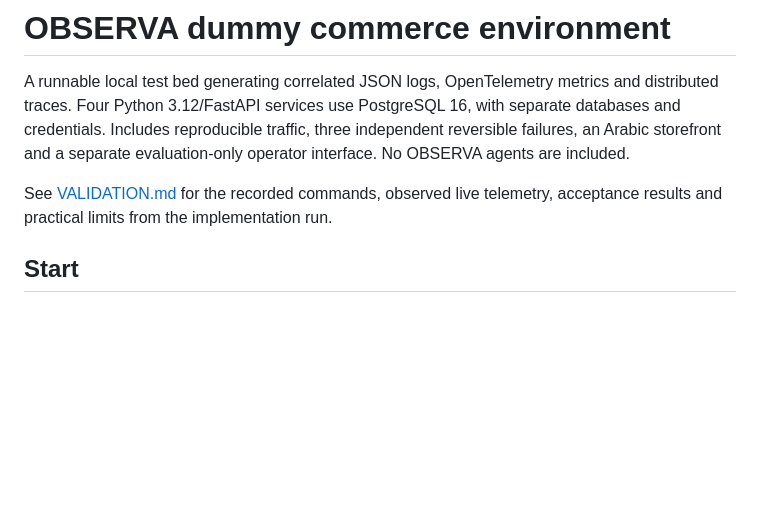
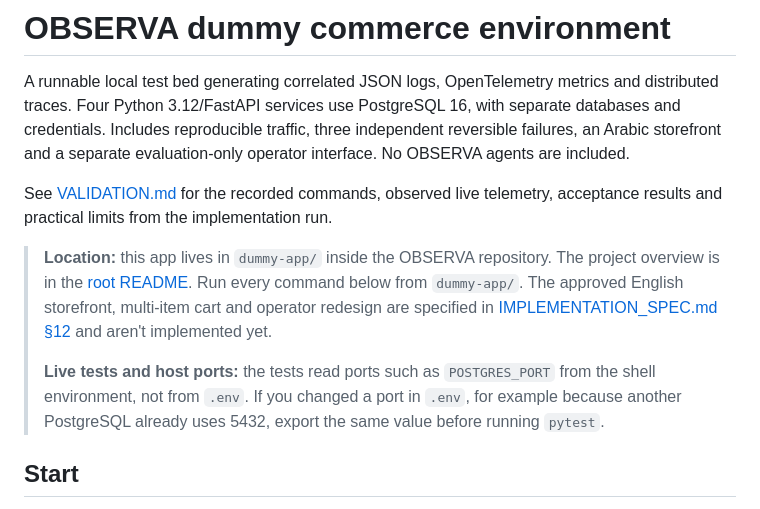
Before and after one commit to MuhamedRagabbb/Observa, a Markdown page: dummy-app/README.md, the part around the change. Drawn GitHub-style; blank space fills up the shorter version.

```diff
--- a/dummy-app/README.md
+++ b/dummy-app/README.md
@@ -3,6 +3,10 @@
 A runnable local test bed generating correlated JSON logs, OpenTelemetry metrics and distributed traces. Four Python 3.12/FastAPI services use PostgreSQL 16, with separate databases and credentials. Includes reproducible traffic, three independent reversible failures, an Arabic storefront and a separate evaluation-only operator interface. No OBSERVA agents are included.
 
 See [VALIDATION.md](VALIDATION.md) for the recorded commands, observed live telemetry, acceptance results and practical limits from the implementation run.
+
+> **Location:** this app lives in `dummy-app/` inside the OBSERVA repository. The project overview is in the [root README](../README.md). Run every command below from `dummy-app/`. The approved English storefront, multi-item cart and operator redesign are specified in [IMPLEMENTATION_SPEC.md §12](IMPLEMENTATION_SPEC.md#12-approved-design-reconciliation) and aren't implemented yet.
+>
+> **Live tests and host ports:** the tests read ports such as `POSTGRES_PORT` from the shell environment, not from `.env`. If you changed a port in `.env`, for example because another PostgreSQL already uses 5432, export the same value before running `pytest`.
 
 ## Start
 
```
Also changed, not shown: dummy-app/IMPLEMENTATION_SPEC.md (+27 -1 lines).
